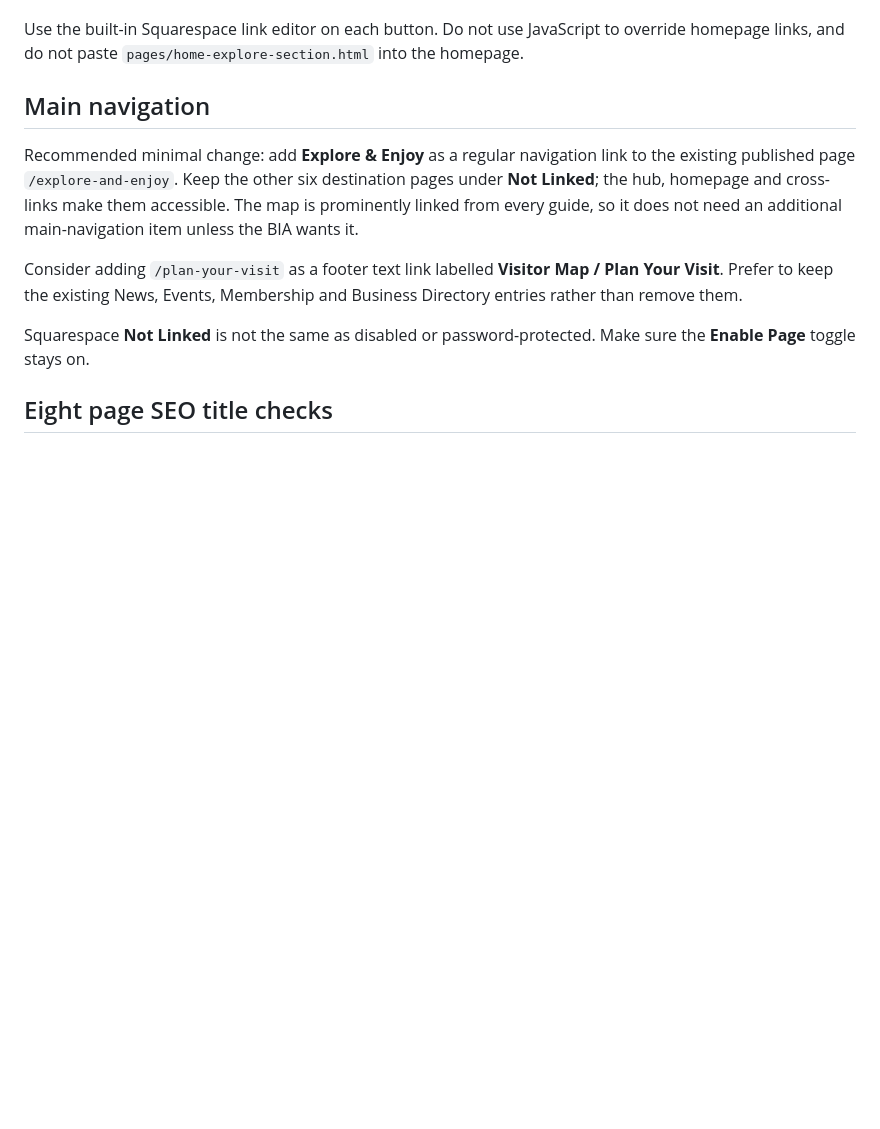
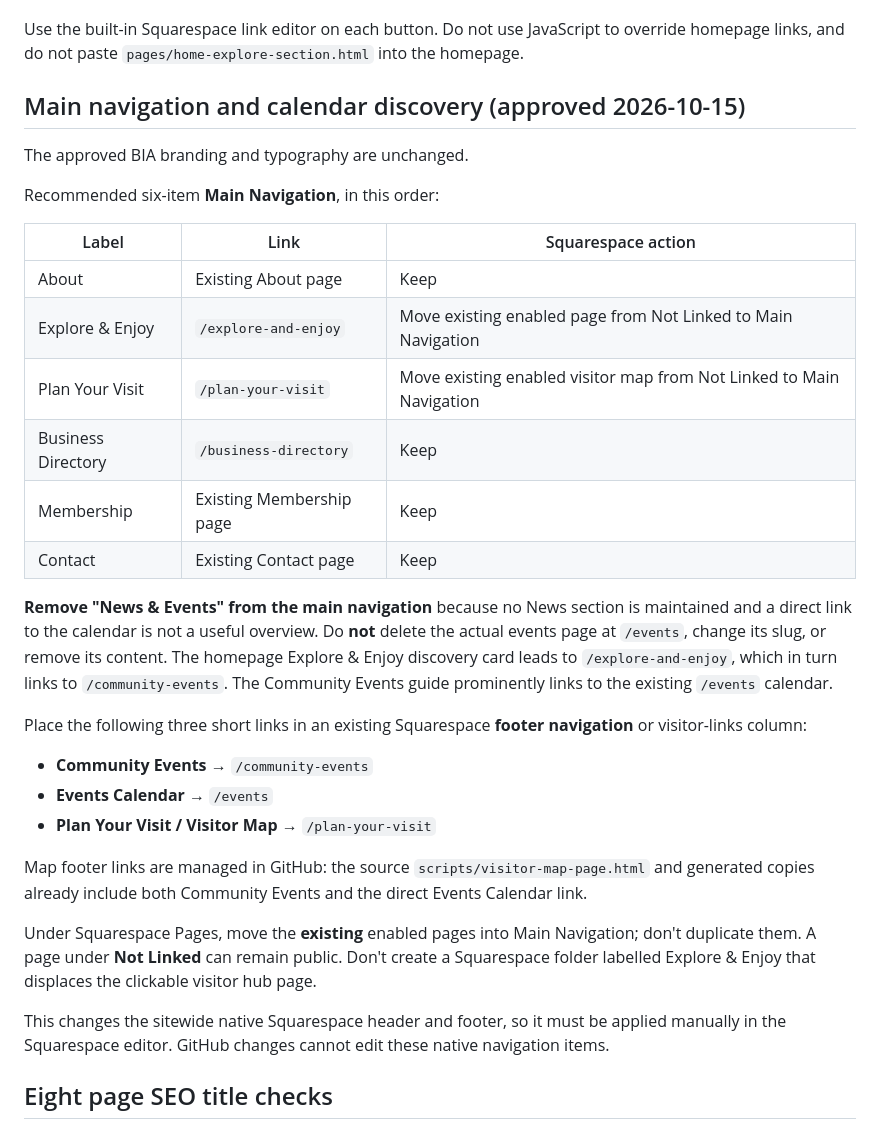
Before and after one commit to Cybertect2023/BIA-Directory, a Markdown page: launch/VISITOR-SITE-LAUNCH.md, the part around the change. Rendered like a GitHub page; blank space fills up the shorter version.

Commit message:
Align launch instructions with six-item tourism-first navigation and calendar footer links

```diff
--- a/launch/VISITOR-SITE-LAUNCH.md
+++ b/launch/VISITOR-SITE-LAUNCH.md
@@ -20,13 +20,34 @@ Since this third card now opens the whole visitor hub instead of only events, al
 
 Use the built-in Squarespace link editor on each button. Do not use JavaScript to override homepage links, and do not paste `pages/home-explore-section.html` into the homepage.
 
-## Main navigation
+## Main navigation and calendar discovery (approved 2026-10-15)
 
-Recommended minimal change: add **Explore & Enjoy** as a regular navigation link to the existing published page `/explore-and-enjoy`. Keep the other six destination pages under **Not Linked**; the hub, homepage and cross-links make them accessible. The map is prominently linked from every guide, so it does not need an additional main-navigation item unless the BIA wants it.
+The approved BIA branding and typography are unchanged.
 
-Consider adding `/plan-your-visit` as a footer text link labelled **Visitor Map / Plan Your Visit**. Prefer to keep the existing News, Events, Membership and Business Directory entries rather than remove them.
+Recommended six-item **Main Navigation**, in this order:
 
-Squarespace **Not Linked** is not the same as disabled or password-protected. Make sure the **Enable Page** toggle stays on.
+| Label | Link | Squarespace action |
+| --- | --- | --- |
+| About | Existing About page | Keep |
+| Explore & Enjoy | `/explore-and-enjoy` | Move existing enabled page from Not Linked to Main Navigation |
+| Plan Your Visit | `/plan-your-visit` | Move existing enabled visitor map from Not Linked to Main Navigation |
+| Business Directory | `/business-directory` | Keep |
+| Membership | Existing Membership page | Keep |
+| Contact | Existing Contact page | Keep |
+
+**Remove "News & Events" from the main navigation** because no News section is maintained and a direct link to the calendar is not a useful overview. Do **not** delete the actual events page at `/events`, change its slug, or remove its content. The homepage Explore & Enjoy discovery card leads to `/explore-and-enjoy`, which in turn links to `/community-events`. The Community Events guide prominently links to the existing `/events` calendar.
+
+Place the following three short links in an existing Squarespace **footer navigation** or visitor-links column:
+
+- **Community Events** → `/community-events`
+- **Events Calendar** → `/events`
+- **Plan Your Visit / Visitor Map** → `/plan-your-visit`
+
+Map footer links are managed in GitHub: the source `scripts/visitor-map-page.html` and generated copies already include both Community Events and the direct Events Calendar link.
+
+Under Squarespace Pages, move the **existing** enabled pages into Main Navigation; don't duplicate them. A page under **Not Linked** can remain public. Don't create a Squarespace folder labelled Explore & Enjoy that displaces the clickable visitor hub page.
+
+This changes the sitewide native Squarespace header and footer, so it must be applied manually in the Squarespace editor. GitHub changes cannot edit these native navigation items.
 
 ## Eight page SEO title checks
 
```
